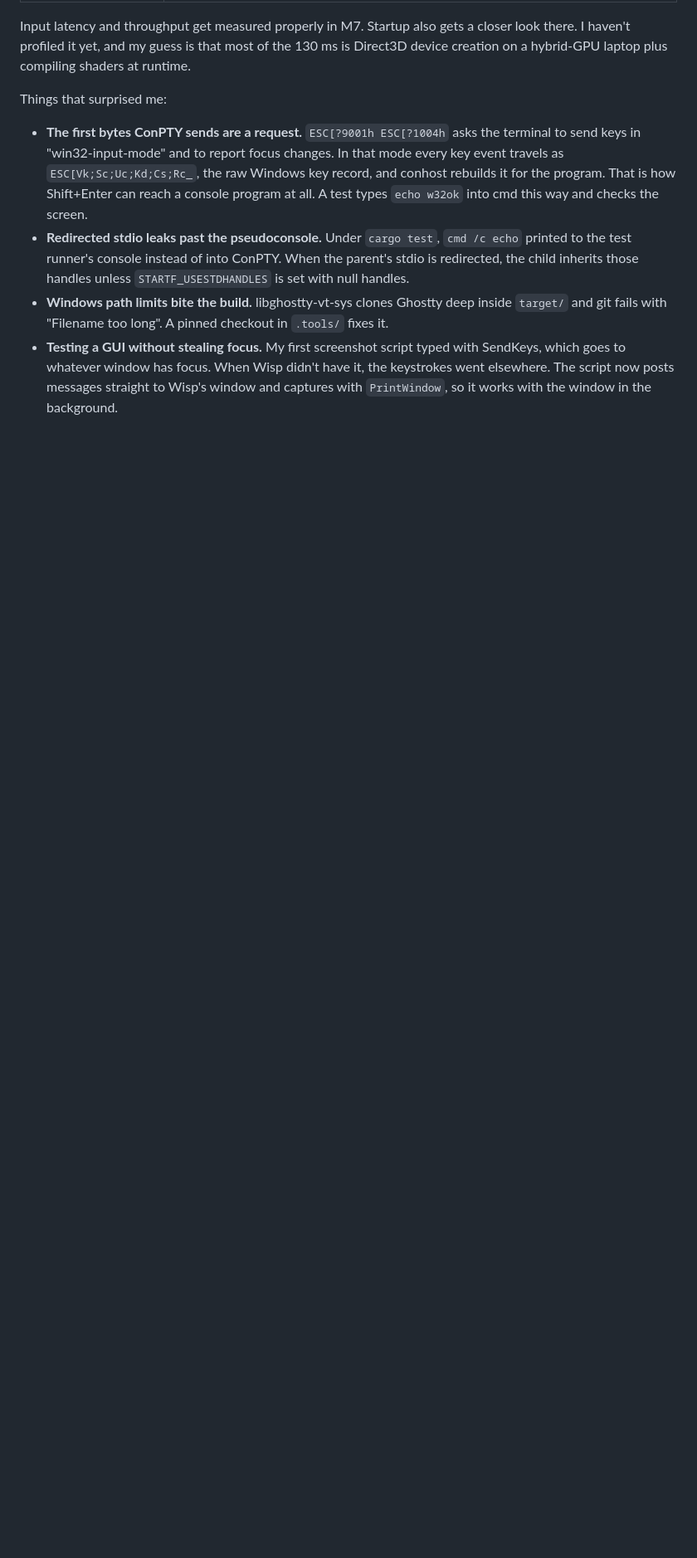
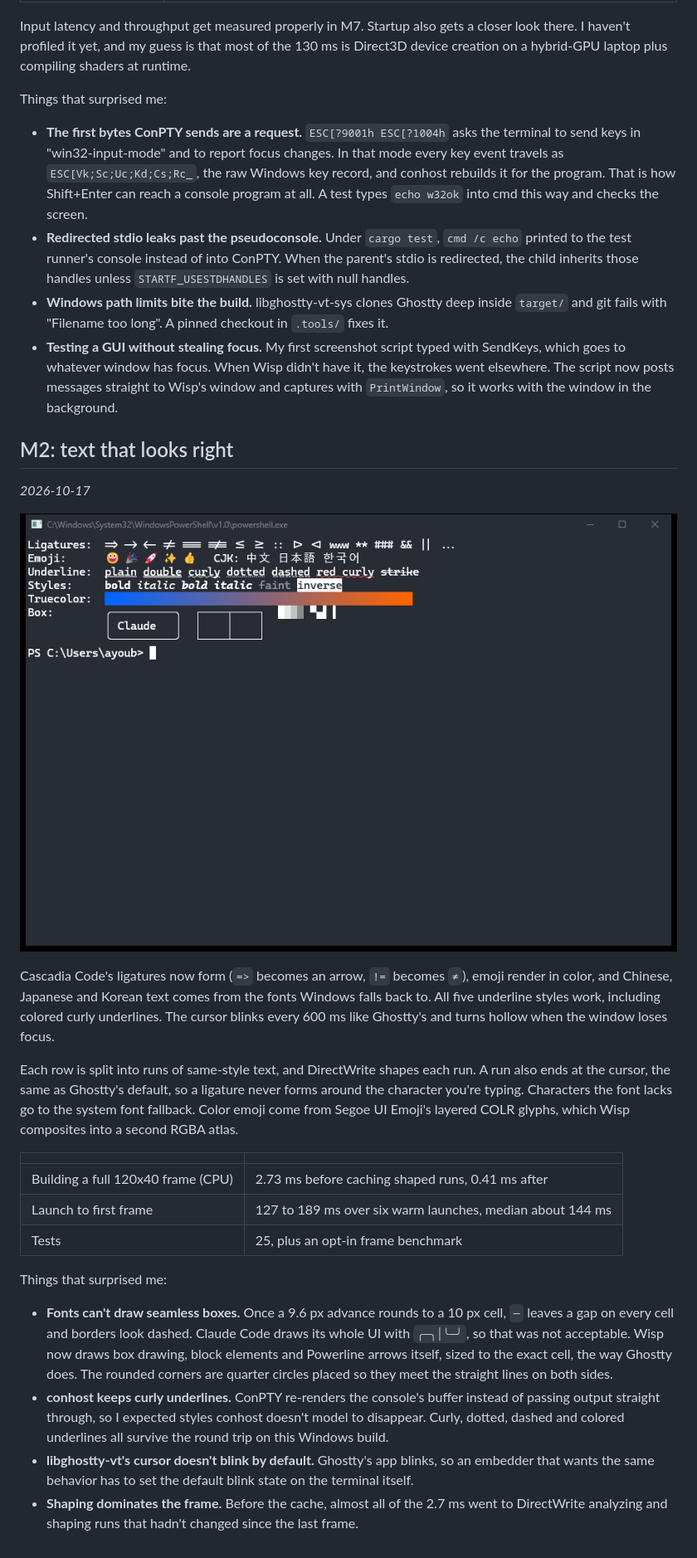
Before and after one commit to Boughzala-ayoub/wisp, a Markdown page: DEVLOG.md, the part around the change. Shown at 83% size. Drawn GitHub-style; pictures changed too: docs/devlog/m2-text.png (added); blank space fills up the shorter version.

```diff
--- a/DEVLOG.md
+++ b/DEVLOG.md
@@ -40,3 +40,40 @@ Things that surprised me:
   goes to whatever window has focus. When Wisp didn't have it, the keystrokes went elsewhere. The
   script now posts messages straight to Wisp's window and captures with `PrintWindow`, so it works
   with the window in the background.
+
+## M2: text that looks right
+
+*2026-10-17*
+
+![Ligatures, emoji, CJK, underline styles and box drawing in Wisp](docs/devlog/m2-text.png)
+
+Cascadia Code's ligatures now form (`=>` becomes an arrow, `!=` becomes `≠`), emoji render in color,
+and Chinese, Japanese and Korean text comes from the fonts Windows falls back to. All five underline
+styles work, including colored curly underlines. The cursor blinks every 600 ms like Ghostty's and
+turns hollow when the window loses focus.
+
+Each row is split into runs of same-style text, and DirectWrite shapes each run. A run also ends at
+the cursor, the same as Ghostty's default, so a ligature never forms around the character you're
+typing. Characters the font lacks go to the system font fallback. Color emoji come from Segoe UI
+Emoji's layered COLR glyphs, which Wisp composites into a second RGBA atlas.
+
+| | |
+|---|---|
+| Building a full 120x40 frame (CPU) | 2.73 ms before caching shaped runs, 0.41 ms after |
+| Launch to first frame | 127 to 189 ms over six warm launches, median about 144 ms |
+| Tests | 25, plus an opt-in frame benchmark |
+
+Things that surprised me:
+
+- **Fonts can't draw seamless boxes.** Once a 9.6 px advance rounds to a 10 px cell, `─` leaves a
+  gap on every cell and borders look dashed. Claude Code draws its whole UI with `╭─╮│╰─╯`, so
+  that was not acceptable. Wisp now draws box drawing, block elements and Powerline arrows itself,
+  sized to the exact cell, the way Ghostty does. The rounded corners are quarter circles placed so
+  they meet the straight lines on both sides.
+- **conhost keeps curly underlines.** ConPTY re-renders the console's buffer instead of passing
+  output straight through, so I expected styles conhost doesn't model to disappear. Curly, dotted,
+  dashed and colored underlines all survive the round trip on this Windows build.
+- **libghostty-vt's cursor doesn't blink by default.** Ghostty's app blinks, so an embedder that
+  wants the same behavior has to set the default blink state on the terminal itself.
+- **Shaping dominates the frame.** Before the cache, almost all of the 2.7 ms went to DirectWrite
+  analyzing and shaping runs that hadn't changed since the last frame.
```
Also changed, not shown: README.md (+7 -6 lines), 9 other files.
